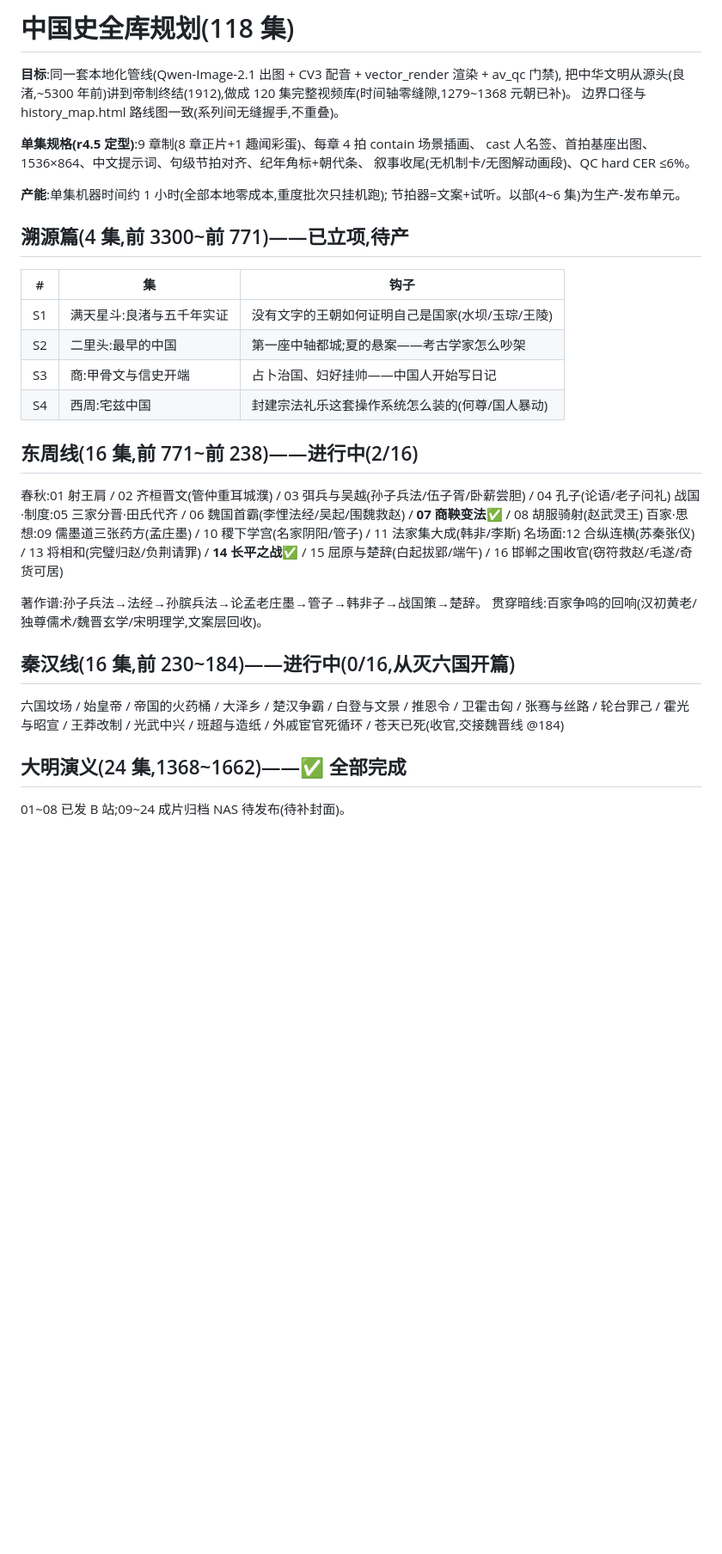
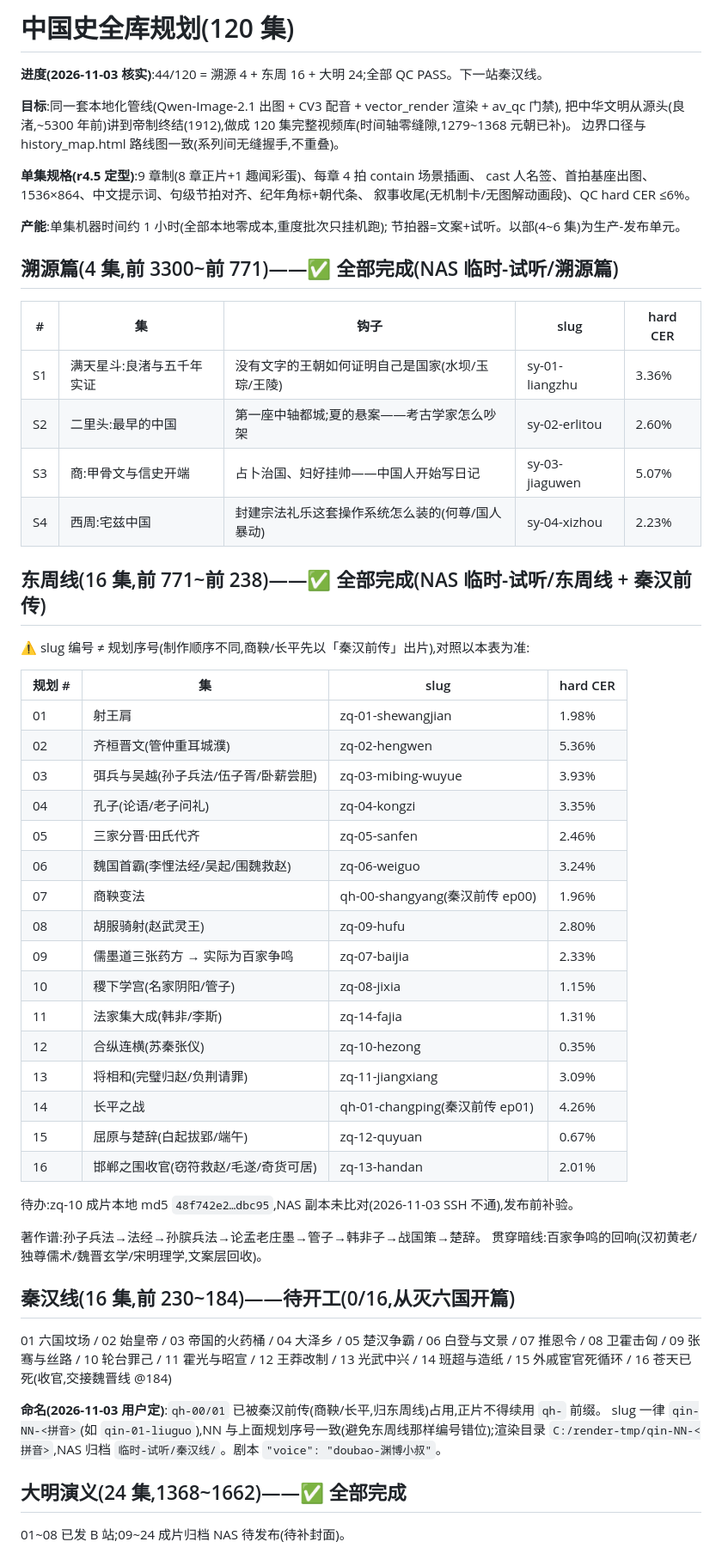
Before and after one commit to wzx011011/bilibiliVideoToZH, a Markdown page: HISTORY_PLAN.md, the part around one of its changes. Shown at 86% size. Rendered like a GitHub page; blank space fills up the shorter version.

Commit message:
文档同步:每日链新坑归档 + 历史进度更新
- AGENTS.md:栏目标签按期取舍、封面安全区管线、每日链四节等
- HISTORY_PLAN.md:进度 44/120 与东周线收官状态

```diff
--- a/HISTORY_PLAN.md
+++ b/HISTORY_PLAN.md
@@ -1,4 +1,6 @@
-# 中国史全库规划(118 集)
+# 中国史全库规划(120 集)
+
+**进度(2026-11-03 核实)**:44/120 = 溯源 4 + 东周 16 + 大明 24;全部 QC PASS。下一站秦汉线。
 
 **目标**:同一套本地化管线(Qwen-Image-2.1 出图 + CV3 配音 + vector_render 渲染 + av_qc 门禁),
 把中华文明从源头(良渚,~5300 年前)讲到帝制终结(1912),做成 120 集完整视频库(时间轴零缝隙,1279~1368 元朝已补)。
@@ -11,33 +13,52 @@ cast 人名签、首拍基座出图、1536×864、中文提示词、句级节拍
 **产能**:单集机器时间约 1 小时(全部本地零成本,重度批次只挂机跑);
 节拍器=文案+试听。以部(4~6 集)为生产-发布单元。
 
-## 溯源篇(4 集,前 3300~前 771)——已立项,待产
+## 溯源篇(4 集,前 3300~前 771)——✅ 全部完成(NAS 临时-试听/溯源篇)
 
-| # | 集 | 钩子 |
-|---|---|---|
-| S1 | 满天星斗:良渚与五千年实证 | 没有文字的王朝如何证明自己是国家(水坝/玉琮/王陵) |
-| S2 | 二里头:最早的中国 | 第一座中轴都城;夏的悬案——考古学家怎么吵架 |
-| S3 | 商:甲骨文与信史开端 | 占卜治国、妇好挂帅——中国人开始写日记 |
-| S4 | 西周:宅兹中国 | 封建宗法礼乐这套操作系统怎么装的(何尊/国人暴动) |
+| # | 集 | 钩子 | slug | hard CER |
+|---|---|---|---|---|
+| S1 | 满天星斗:良渚与五千年实证 | 没有文字的王朝如何证明自己是国家(水坝/玉琮/王陵) | sy-01-liangzhu | 3.36% |
+| S2 | 二里头:最早的中国 | 第一座中轴都城;夏的悬案——考古学家怎么吵架 | sy-02-erlitou | 2.60% |
+| S3 | 商:甲骨文与信史开端 | 占卜治国、妇好挂帅——中国人开始写日记 | sy-03-jiaguwen | 5.07% |
+| S4 | 西周:宅兹中国 | 封建宗法礼乐这套操作系统怎么装的(何尊/国人暴动) | sy-04-xizhou | 2.23% |
 
-## 东周线(16 集,前 771~前 238)——进行中(2/16)
+## 东周线(16 集,前 771~前 238)——✅ 全部完成(NAS 临时-试听/东周线 + 秦汉前传)
 
-春秋:01 射王肩 / 02 齐桓晋文(管仲重耳城濮) / 03 弭兵与吴越(孙子兵法/伍子胥/卧薪尝胆) /
-04 孔子(论语/老子问礼)
-战国·制度:05 三家分晋·田氏代齐 / 06 魏国首霸(李悝法经/吴起/围魏救赵) / **07 商鞅变法✅** /
-08 胡服骑射(赵武灵王)
-百家·思想:09 儒墨道三张药方(孟庄墨) / 10 稷下学宫(名家阴阳/管子) / 11 法家集大成(韩非/李斯)
-名场面:12 合纵连横(苏秦张仪) / 13 将相和(完璧归赵/负荆请罪) / **14 长平之战✅** /
-15 屈原与楚辞(白起拔郢/端午) / 16 邯郸之围收官(窃符救赵/毛遂/奇货可居)
+⚠️ slug 编号 ≠ 规划序号(制作顺序不同,商鞅/长平先以「秦汉前传」出片),对照以本表为准:
+
+| 规划 # | 集 | slug | hard CER |
+|---|---|---|---|
+| 01 | 射王肩 | zq-01-shewangjian | 1.98% |
+| 02 | 齐桓晋文(管仲重耳城濮) | zq-02-hengwen | 5.36% |
+| 03 | 弭兵与吴越(孙子兵法/伍子胥/卧薪尝胆) | zq-03-mibing-wuyue | 3.93% |
+| 04 | 孔子(论语/老子问礼) | zq-04-kongzi | 3.35% |
+| 05 | 三家分晋·田氏代齐 | zq-05-sanfen | 2.46% |
+| 06 | 魏国首霸(李悝法经/吴起/围魏救赵) | zq-06-weiguo | 3.24% |
+| 07 | 商鞅变法 | qh-00-shangyang(秦汉前传 ep00) | 1.96% |
+| 08 | 胡服骑射(赵武灵王) | zq-09-hufu | 2.80% |
+| 09 | 儒墨道三张药方 → 实际为百家争鸣 | zq-07-baijia | 2.33% |
+| 10 | 稷下学宫(名家阴阳/管子) | zq-08-jixia | 1.15% |
+| 11 | 法家集大成(韩非/李斯) | zq-14-fajia | 1.31% |
+| 12 | 合纵连横(苏秦张仪) | zq-10-hezong | 0.35% |
+| 13 | 将相和(完璧归赵/负荆请罪) | zq-11-jiangxiang | 3.09% |
+| 14 | 长平之战 | qh-01-changping(秦汉前传 ep01) | 4.26% |
+| 15 | 屈原与楚辞(白起拔郢/端午) | zq-12-quyuan | 0.67% |
+| 16 | 邯郸之围收官(窃符救赵/毛遂/奇货可居) | zq-13-handan | 2.01% |
+
+待办:zq-10 成片本地 md5 `48f742e2…dbc95`,NAS 副本未比对(2026-11-03 SSH 不通),发布前补验。
 
 著作谱:孙子兵法→法经→孙膑兵法→论孟老庄墨→管子→韩非子→战国策→楚辞。
 贯穿暗线:百家争鸣的回响(汉初黄老/独尊儒术/魏晋玄学/宋明理学,文案层回收)。
 
-## 秦汉线(16 集,前 230~184)——进行中(0/16,从灭六国开篇)
+## 秦汉线(16 集,前 230~184)——待开工(0/16,从灭六国开篇)
 
-六国坟场 / 始皇帝 / 帝国的火药桶 / 大泽乡 / 楚汉争霸 / 白登与文景 / 推恩令 /
-卫霍击匈 / 张骞与丝路 / 轮台罪己 / 霍光与昭宣 / 王莽改制 / 光武中兴 / 班超与造纸 /
-外戚宦官死循环 / 苍天已死(收官,交接魏晋线 @184)
+01 六国坟场 / 02 始皇帝 / 03 帝国的火药桶 / 04 大泽乡 / 05 楚汉争霸 / 06 白登与文景 /
+07 推恩令 / 08 卫霍击匈 / 09 张骞与丝路 / 10 轮台罪己 / 11 霍光与昭宣 / 12 王莽改制 /
+13 光武中兴 / 14 班超与造纸 / 15 外戚宦官死循环 / 16 苍天已死(收官,交接魏晋线 @184)
+
+**命名(2026-11-03 用户定)**:`qh-00/01` 已被秦汉前传(商鞅/长平,归东周线)占用,正片不得续用 `qh-` 前缀。
+slug 一律 `qin-NN-<拼音>`(如 `qin-01-liuguo`),NN 与上面规划序号一致(避免东周线那样编号错位);渲染目录
+`C:/render-tmp/qin-NN-<拼音>`,NAS 归档 `临时-试听/秦汉线/`。剧本 `"voice": "doubao-渊博小叔"`。
 
 ## 大明演义(24 集,1368~1662)——✅ 全部完成
 
```
Also changed, not shown: other parts of HISTORY_PLAN.md (+7 -6 lines), AGENTS.md (+3 -2 lines).
